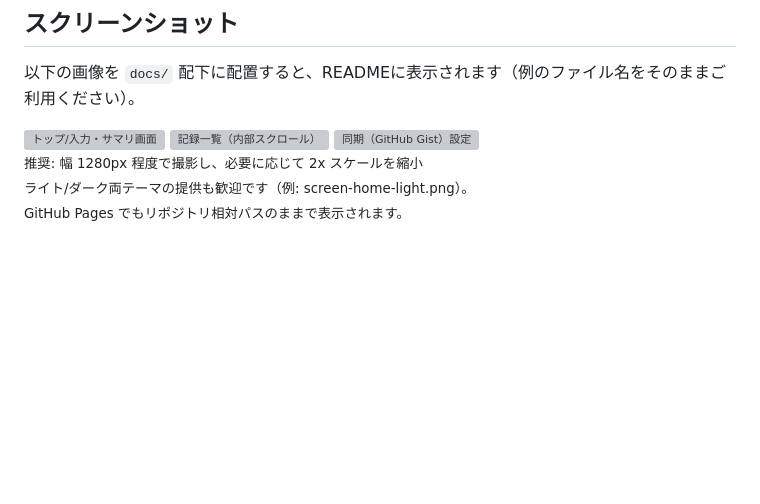
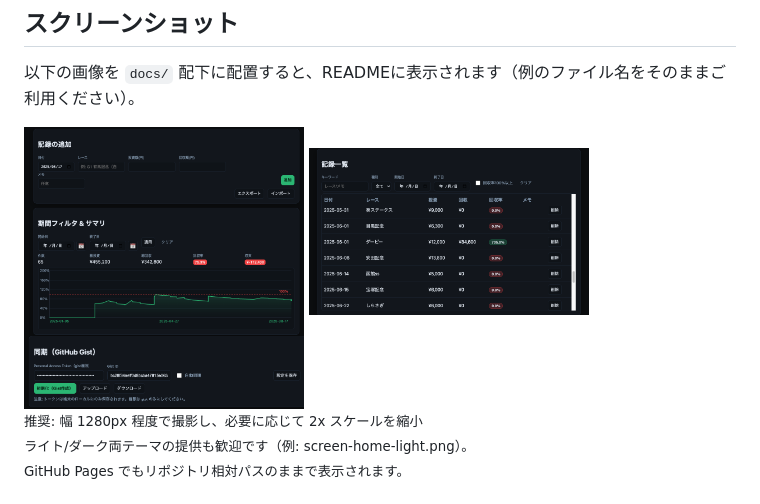
Before and after one commit to pattatto/keiba-roi, a Markdown page: README.md, the part around the change. Drawn GitHub-style; pictures changed too: docs/screen-home.png (added), docs/screen-list.png (added), docs/screen-sync.png (added); blank space fills up the shorter version; grey boxes are pictures that could not be loaded.

Commit message:
docs: READMEのスクリーンショット参照をPNGに差し替え（実キャプチャ反映）

```diff
--- a/README.md
+++ b/README.md
@@ -61,9 +61,9 @@
 以下の画像を `docs/` 配下に配置すると、READMEに表示されます（例のファイル名をそのままご利用ください）。
 
 <p>
-  <img src="docs/screen-home.svg" alt="トップ/入力・サマリ画面" width="280" />
-  <img src="docs/screen-list.svg" alt="記録一覧（内部スクロール）" width="280" />
-  <img src="docs/screen-sync.svg" alt="同期（GitHub Gist）設定" width="280" />
+  <img src="docs/screen-home.png" alt="トップ/入力・サマリ画面" width="280" />
+  <img src="docs/screen-list.png" alt="記録一覧（内部スクロール）" width="280" />
+  <img src="docs/screen-sync.png" alt="同期（GitHub Gist）設定" width="280" />
   <br/>
   <small>推奨: 幅 1280px 程度で撮影し、必要に応じて 2x スケールを縮小</small>
   <br/>
```
